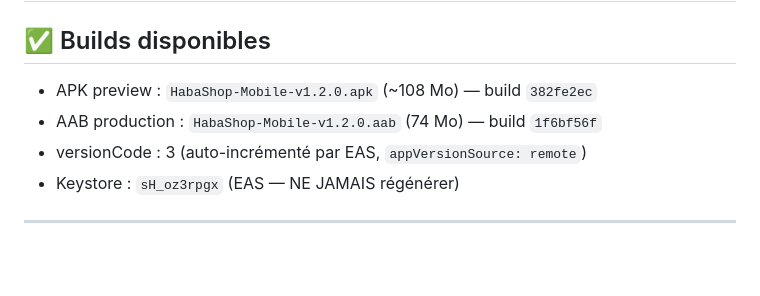
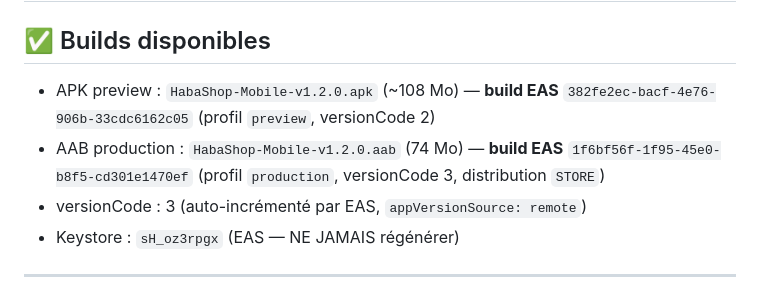
Before and after one commit to ndjoumessi/habashop, a Markdown page: mobile/PLAY_STORE.md, the part around the change. Rendered like a GitHub page; blank space fills up the shorter version.

```diff
--- a/mobile/PLAY_STORE.md
+++ b/mobile/PLAY_STORE.md
@@ -1,8 +1,8 @@
 # 📦 Google Play Store — Guide publication HabaShop
 
 ## ✅ Builds disponibles
-- APK preview : `HabaShop-Mobile-v1.2.0.apk` (~108 Mo) — build `382fe2ec`
-- AAB production : `HabaShop-Mobile-v1.2.0.aab` (74 Mo) — build `1f6bf56f`
+- APK preview : `HabaShop-Mobile-v1.2.0.apk` (~108 Mo) — **build EAS** `382fe2ec-bacf-4e76-906b-33cdc6162c05` (profil `preview`, versionCode 2)
+- AAB production : `HabaShop-Mobile-v1.2.0.aab` (74 Mo) — **build EAS** `1f6bf56f-1f95-45e0-b8f5-cd301e1470ef` (profil `production`, versionCode 3, distribution `STORE`)
 - versionCode : 3 (auto-incrémenté par EAS, `appVersionSource: remote`)
 - Keystore : `sH_oz3rpgx` (EAS — NE JAMAIS régénérer)
 
```
Also changed, not shown: mobile/CLAUDE.md (+4 -3 lines).
